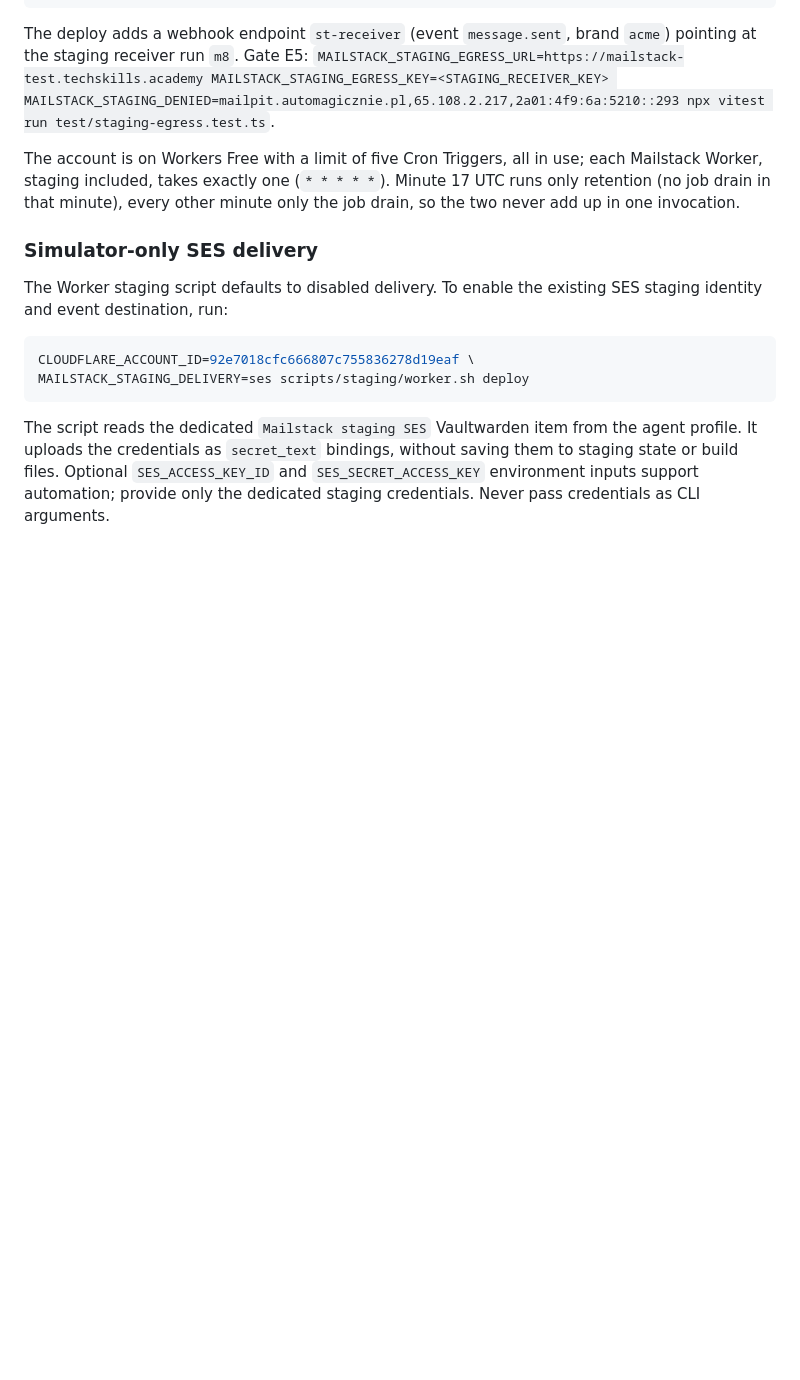
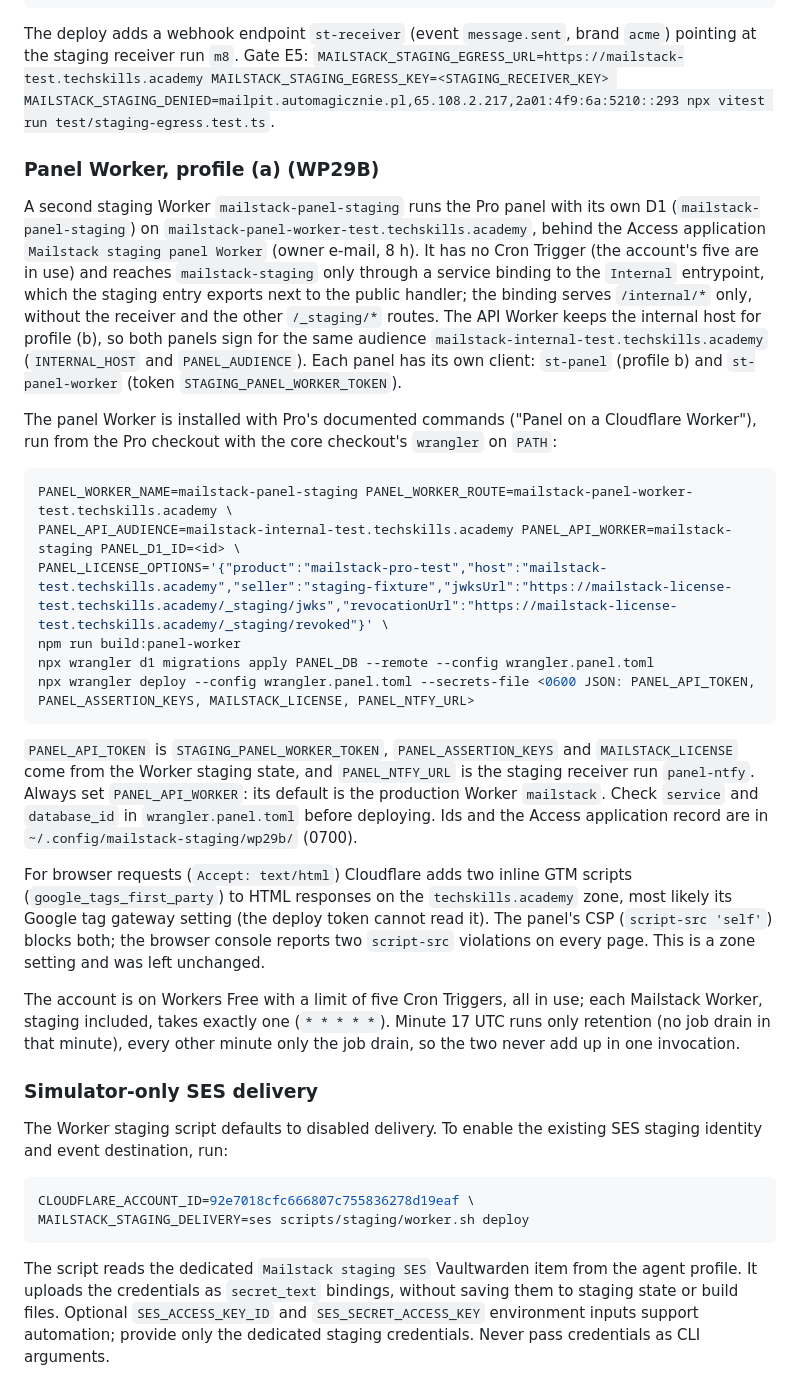
Before and after one commit to jurczykpawel/mailstack, a Markdown page: docs/staging.md, the part around the change. Rendered like a GitHub page; blank space fills up the shorter version.

Commit message:
Document the staging panel Worker for profile (a)
Co-Authored-By: Claude Opus 5.5 <noreply@anthropic.com>

````diff
--- a/docs/staging.md
+++ b/docs/staging.md
@@ -135,6 +135,25 @@ scripts/staging/worker.sh deploy
 ```
 
 The deploy adds a webhook endpoint `st-receiver` (event `message.sent`, brand `acme`) pointing at the staging receiver run `m8`. Gate E5: `MAILSTACK_STAGING_EGRESS_URL=https://mailstack-test.techskills.academy MAILSTACK_STAGING_EGRESS_KEY=<STAGING_RECEIVER_KEY> MAILSTACK_STAGING_DENIED=mailpit.automagicznie.pl,65.108.2.217,2a01:4f9:6a:5210::293 npx vitest run test/staging-egress.test.ts`.
+
+### Panel Worker, profile (a) (WP29B)
+
+A second staging Worker `mailstack-panel-staging` runs the Pro panel with its own D1 (`mailstack-panel-staging`) on `mailstack-panel-worker-test.techskills.academy`, behind the Access application `Mailstack staging panel Worker` (owner e-mail, 8 h). It has no Cron Trigger (the account's five are in use) and reaches `mailstack-staging` only through a service binding to the `Internal` entrypoint, which the staging entry exports next to the public handler; the binding serves `/internal/*` only, without the receiver and the other `/_staging/*` routes. The API Worker keeps the internal host for profile (b), so both panels sign for the same audience `mailstack-internal-test.techskills.academy` (`INTERNAL_HOST` and `PANEL_AUDIENCE`). Each panel has its own client: `st-panel` (profile b) and `st-panel-worker` (token `STAGING_PANEL_WORKER_TOKEN`).
+
+The panel Worker is installed with Pro's documented commands ("Panel on a Cloudflare Worker"), run from the Pro checkout with the core checkout's `wrangler` on `PATH`:
+
+```sh
+PANEL_WORKER_NAME=mailstack-panel-staging PANEL_WORKER_ROUTE=mailstack-panel-worker-test.techskills.academy \
+PANEL_API_AUDIENCE=mailstack-internal-test.techskills.academy PANEL_API_WORKER=mailstack-staging PANEL_D1_ID=<id> \
+PANEL_LICENSE_OPTIONS='{"product":"mailstack-pro-test","host":"mailstack-test.techskills.academy","seller":"staging-fixture","jwksUrl":"https://mailstack-license-test.techskills.academy/_staging/jwks","revocationUrl":"https://mailstack-license-test.techskills.academy/_staging/revoked"}' \
+npm run build:panel-worker
+npx wrangler d1 migrations apply PANEL_DB --remote --config wrangler.panel.toml
+npx wrangler deploy --config wrangler.panel.toml --secrets-file <0600 JSON: PANEL_API_TOKEN, PANEL_ASSERTION_KEYS, MAILSTACK_LICENSE, PANEL_NTFY_URL>
+```
+
+`PANEL_API_TOKEN` is `STAGING_PANEL_WORKER_TOKEN`, `PANEL_ASSERTION_KEYS` and `MAILSTACK_LICENSE` come from the Worker staging state, and `PANEL_NTFY_URL` is the staging receiver run `panel-ntfy`. Always set `PANEL_API_WORKER`: its default is the production Worker `mailstack`. Check `service` and `database_id` in `wrangler.panel.toml` before deploying. Ids and the Access application record are in `~/.config/mailstack-staging/wp29b/` (0700).
+
+For browser requests (`Accept: text/html`) Cloudflare adds two inline GTM scripts (`google_tags_first_party`) to HTML responses on the `techskills.academy` zone, most likely its Google tag gateway setting (the deploy token cannot read it). The panel's CSP (`script-src 'self'`) blocks both; the browser console reports two `script-src` violations on every page. This is a zone setting and was left unchanged.
 
 The account is on Workers Free with a limit of five Cron Triggers, all in use; each Mailstack Worker, staging included, takes exactly one (`* * * * *`). Minute 17 UTC runs only retention (no job drain in that minute), every other minute only the job drain, so the two never add up in one invocation.
 
````
